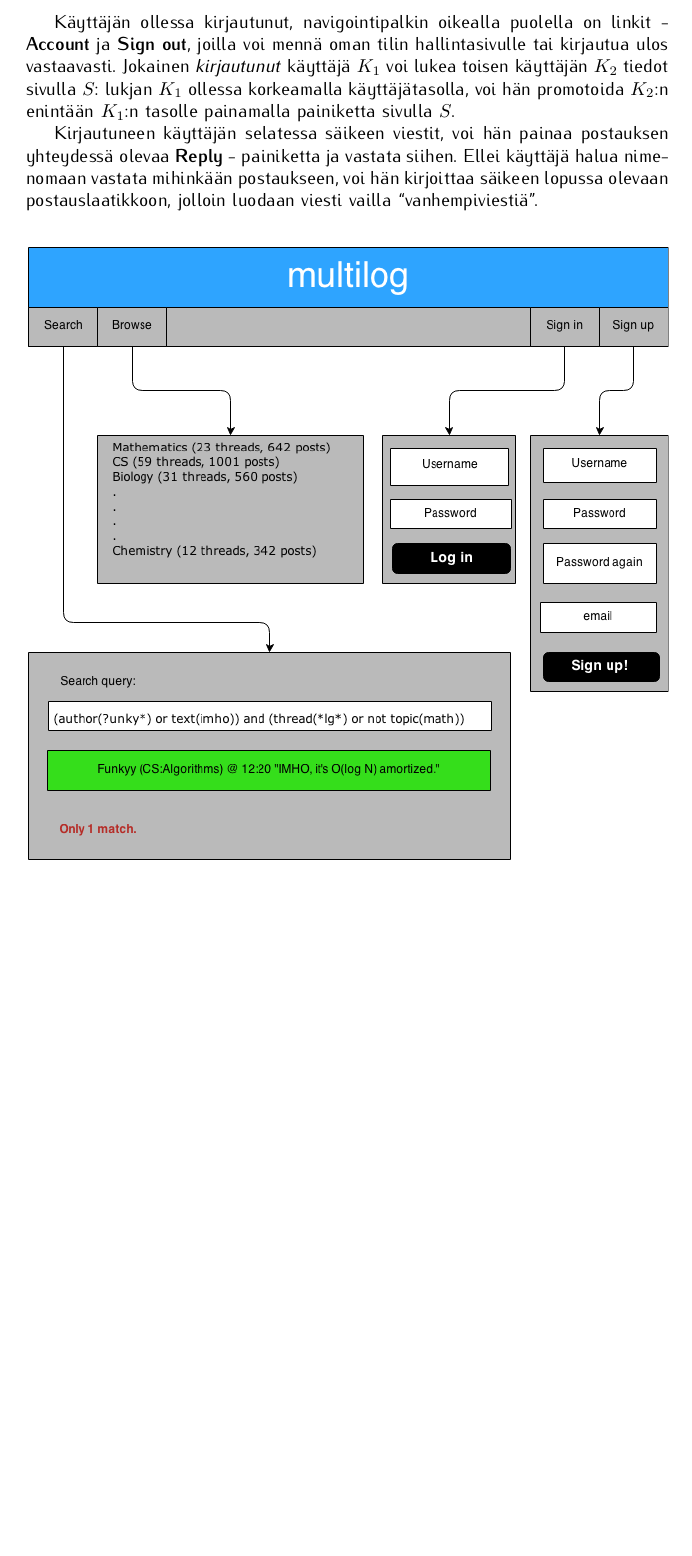
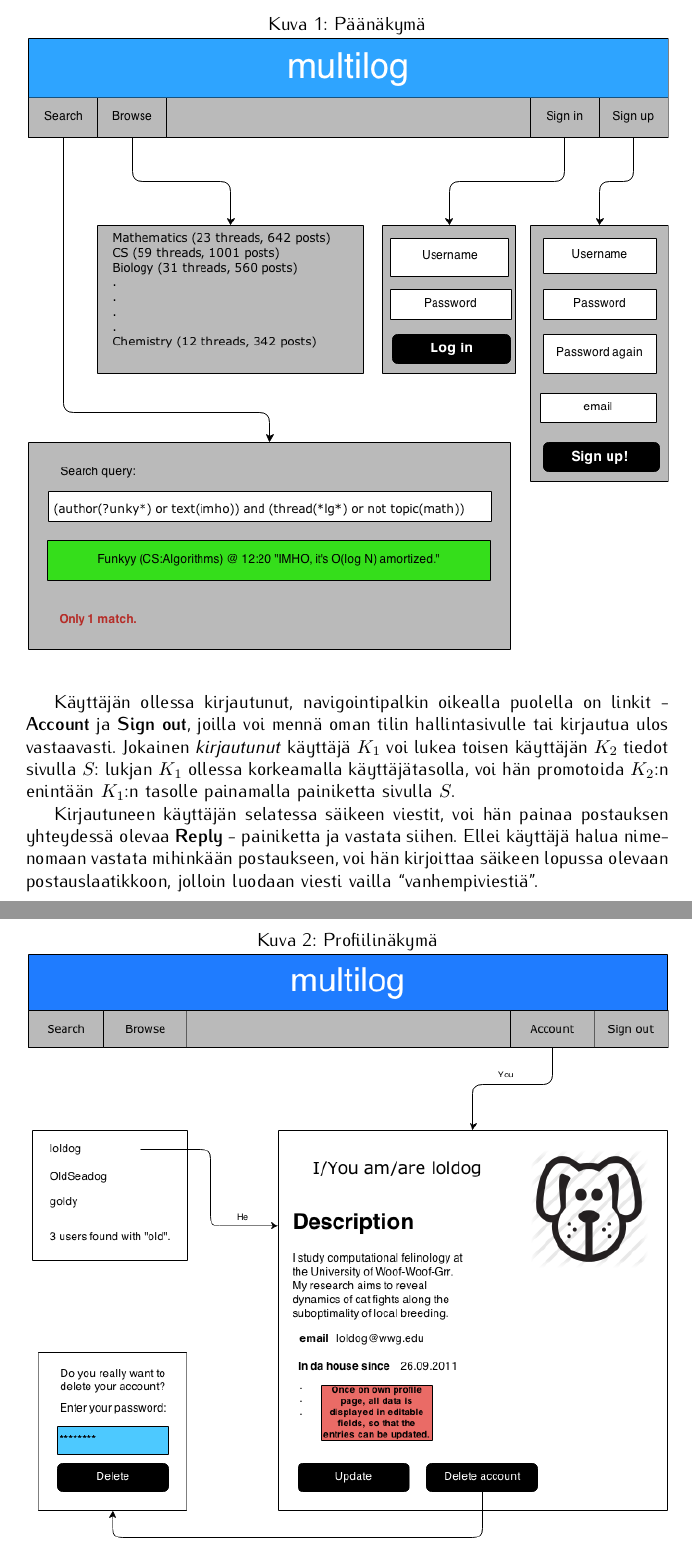
Before and after one commit to coderodde/tsoha, a LaTeX document (doc/dokumentaatio.tex): part of page 8 of 9 before the commit and two parts of pages 8 and 9 of 10 after it, the two joined at a grey line, cut at the place of the change, the shorter picture padded with empty space. Compiled offline with pdfLaTeX.

Commit message:
UI diagrams seems ok.

```diff
--- a/doc/dokumentaatio.tex
+++ b/doc/dokumentaatio.tex
@@ -159,10 +159,14 @@ Sovelluksen pääsivulla tulee olemaan 4 linkkiä:
 Käyttäjän ollessa kirjautunut, navigointipalkin oikealla puolella on linkit \- \textbf{Account} ja \textbf{Sign out}, joilla voi mennä oman tilin hallintasivulle tai kirjautua ulos vastaavasti. Jokainen \textit{kirjautunut} käyttäjä $K_1$ voi lukea toisen käyttäjän $K_2$ tiedot sivulla $S$: lukjan $K_1$ ollessa korkeamalla käyttäjätasolla, voi hän promotoida $K_2$:n enintään $K_1$:n tasolle painamalla painiketta sivulla $S$.
 
 Kirjautuneen käyttäjän selatessa säikeen viestit, voi hän painaa postauksen yhteydessä olevaa \textbf{Reply} - painiketta ja vastata siihen. Ellei käyttäjä halua nimenomaan vastata mihinkään postaukseen, voi hän kirjoittaa säikeen lopussa olevaan postauslaatikkoon, jolloin luodaan viesti vailla ``vanhempiviestiä''.
-\begin{center}
-  \includegraphics[width=\textwidth, height=0.9\textheight, keepaspectratio]{UIMainPage}
-\end{center}
-\begin{center}
+\begin{figure}
+  \caption{Päänäkymä}
+  \centering
+  \includegraphics[width=\textwidth, keepaspectratio]{UIMainPage}
+\end{figure}
+
+\begin{figure}
+  \caption{Profiilinäkymä}
+  \centering
   \includegraphics[width=\textwidth, keepaspectratio]{UIAccountView}
-\end{center}
-
+\end{figure}
```
Also changed, not shown: doc/UIThreadView.png (added), doc/dokumentaatio.pdf, doc/dokumentaatio.tex (5 more changed lines), 1 other file.
